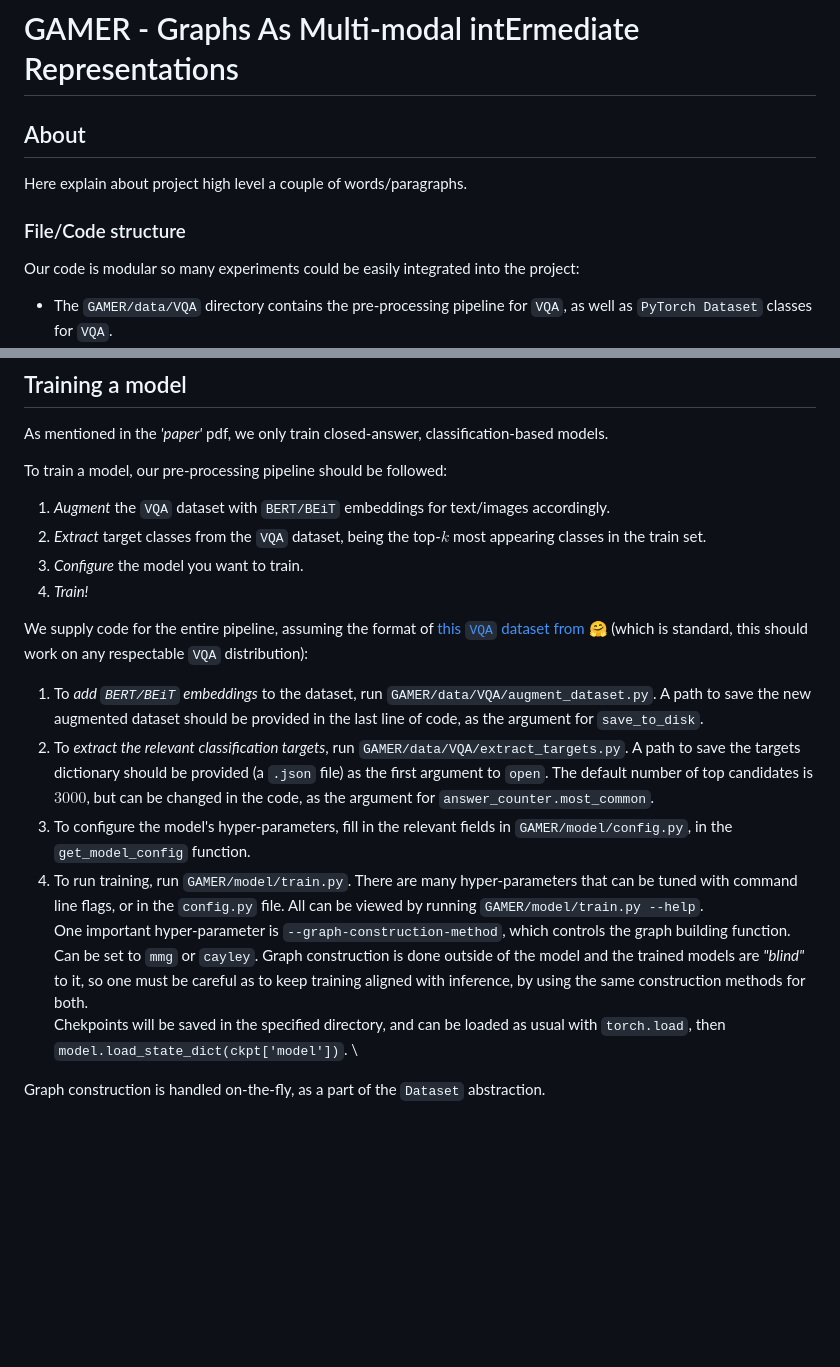
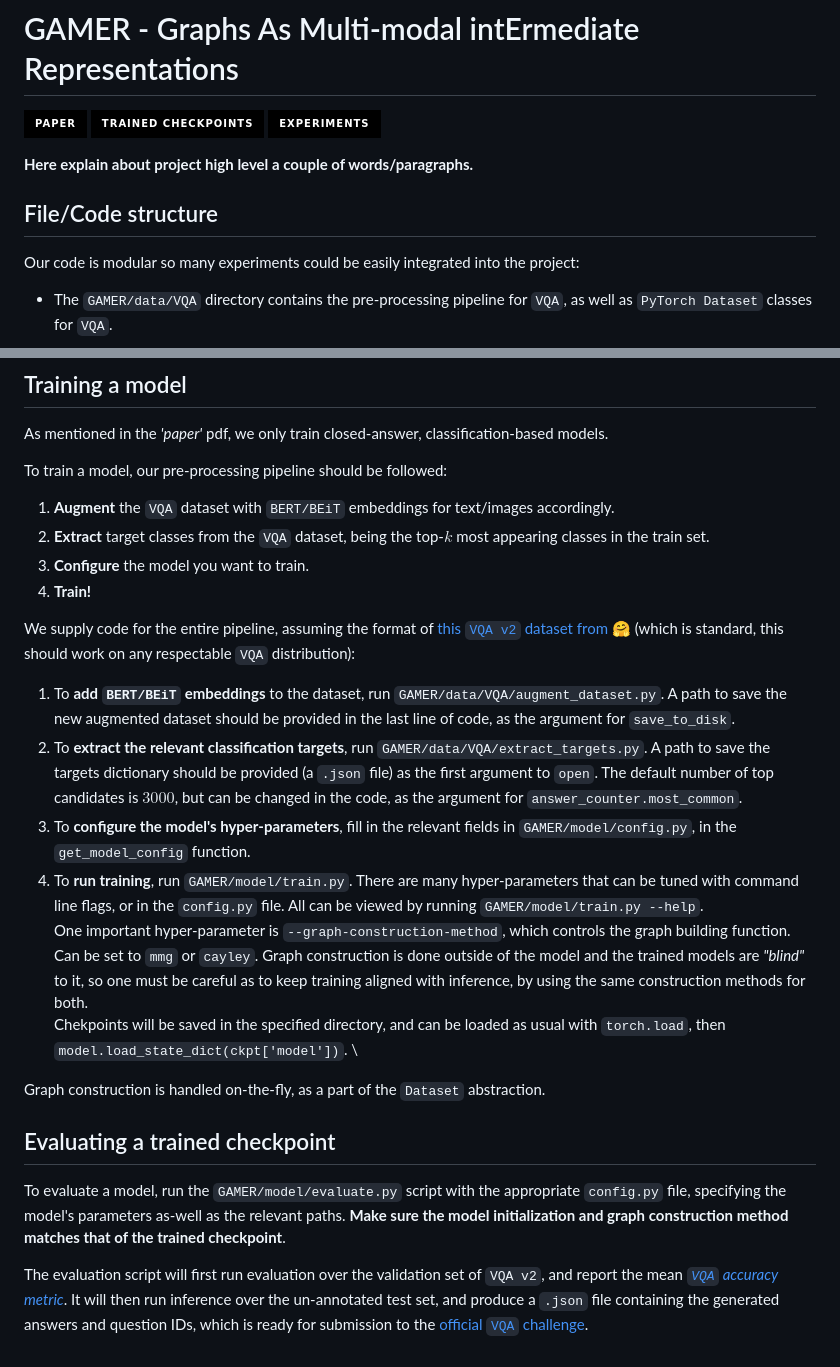
Before and after one commit to D4niel0s/GAMER, a Markdown page: README.md, 2 parts joined by grey strips. Rendered like a GitHub page; badges without logos; blank space fills up the shorter version.

Commit message:
Badges in README!!

```diff
--- a/README.md
+++ b/README.md
@@ -1,11 +1,15 @@
 # GAMER - Graphs As Multi-modal intErmediate Representations
 
 
-## About
-Here explain about project high level a couple of words/paragraphs.
+[![](https://img.shields.io/badge/paper-black?logo=paperswithcode&style=for-the-badge)](https://youtube.com)
+[![](https://img.shields.io/badge/trained%20Checkpoints-black?logo=huggingface&style=for-the-badge)](https://huggingface.co)
+[![](https://img.shields.io/badge/experiments-black?logo=weightsandbiases&style=for-the-badge)](https://wandb.ai/the_GAMERs/GAMER)
 
 
-### File/Code structure
+**Here explain about project high level a couple of words/paragraphs.**
+
+
+## File/Code structure
 
 Our code is modular so many experiments could be easily integrated into the project:
 - The `GAMER/data/VQA` directory contains the pre-processing pipeline for `VQA`, as well as `PyTorch Dataset` classes for `VQA`.
@@ -30,17 +34,22 @@ We supply a conda environment for our project, aswell as a tester to run that wo
 As mentioned in the _'paper'_ pdf, we only train closed-answer, classification-based models.
 
 To train a model, our pre-processing pipeline should be followed:
-1. *Augment* the `VQA` dataset with `BERT/BEiT` embeddings for text/images accordingly.
-2. *Extract* target classes from the `VQA` dataset, being the top-$k$ most appearing classes in the train set.
-3. *Configure* the model you want to train.
-4. *Train!*
+1. **Augment** the `VQA` dataset with `BERT/BEiT` embeddings for text/images accordingly.
+2. **Extract** target classes from the `VQA` dataset, being the top-$k$ most appearing classes in the train set.
+3. **Configure** the model you want to train.
+4. **Train!**
 
-We supply code for the entire pipeline, assuming the format of [this `VQA` dataset from 🤗](https://huggingface.co/datasets/pingzhili/vqa_v2) (which is standard, this should work on any respectable `VQA` distribution):
-1. To *add `BERT/BEiT` embeddings* to the dataset, run `GAMER/data/VQA/augment_dataset.py`. A path to save the new augmented dataset should be provided in the last line of code, as the argument for `save_to_disk`.
-2. To *extract the relevant classification targets*, run `GAMER/data/VQA/extract_targets.py`. A path to save the targets dictionary should be provided (a `.json` file) as the first argument to `open`. The default number of top candidates is $3000$, but can be changed in the code, as the argument for `answer_counter.most_common`.
-3. To configure the model's hyper-parameters, fill in the relevant fields in `GAMER/model/config.py`, in the `get_model_config` function.
-4. To run training, run `GAMER/model/train.py`. There are many hyper-parameters that can be tuned with command line flags, or in the `config.py` file. All can be viewed by running `GAMER/model/train.py --help`. \
+We supply code for the entire pipeline, assuming the format of [this `VQA v2` dataset from 🤗](https://huggingface.co/datasets/pingzhili/vqa_v2) (which is standard, this should work on any respectable `VQA` distribution):
+1. To **add `BERT/BEiT` embeddings** to the dataset, run `GAMER/data/VQA/augment_dataset.py`. A path to save the new augmented dataset should be provided in the last line of code, as the argument for `save_to_disk`.
+2. To **extract the relevant classification targets**, run `GAMER/data/VQA/extract_targets.py`. A path to save the targets dictionary should be provided (a `.json` file) as the first argument to `open`. The default number of top candidates is $3000$, but can be changed in the code, as the argument for `answer_counter.most_common`.
+3. To **configure the model's hyper-parameters**, fill in the relevant fields in `GAMER/model/config.py`, in the `get_model_config` function.
+4. To **run training**, run `GAMER/model/train.py`. There are many hyper-parameters that can be tuned with command line flags, or in the `config.py` file. All can be viewed by running `GAMER/model/train.py --help`. \
 One important hyper-parameter is `--graph-construction-method`, which controls the graph building function. Can be set to `mmg` or `cayley`. Graph construction is done outside of the model and the trained models are _"blind"_ to it, so one must be careful as to keep training aligned with inference, by using the same construction methods for both. \
  Chekpoints will be saved in the specified directory, and can be loaded as usual with `torch.load`, then `model.load_state_dict(ckpt['model'])`. \
 
  Graph construction is handled on-the-fly, as a part of the `Dataset` abstraction.
+
+ ## Evaluating a trained checkpoint
+ To evaluate a model, run the `GAMER/model/evaluate.py` script with the appropriate `config.py` file, specifying the model's parameters as-well as the relevant paths. **Make sure the model initialization and graph construction method matches that of the trained checkpoint**.
+
+ The evaluation script will first run evaluation over the validation set of `VQA v2`, and report the mean [_`VQA` accuracy metric_](https://visualqa.org/evaluation.html). It will then run inference over the un-annotated test set, and produce a `.json` file containing the generated answers and question IDs, which is ready for submission to the [official `VQA` challenge](https://eval.ai/web/challenges/challenge-page/830/overview).
```
